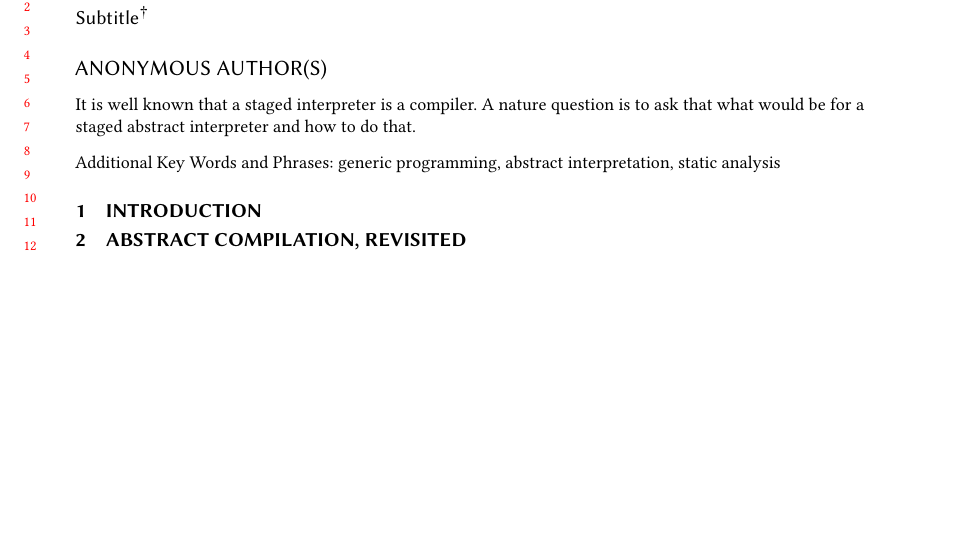
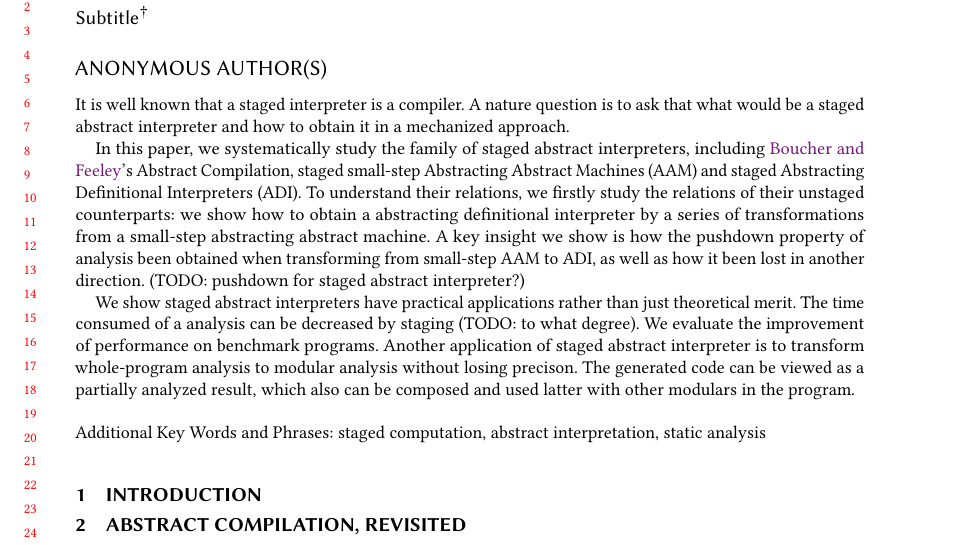
Before and after one commit to Generative-Program-Analysis/GenSym, a LaTeX paper (paper/paper.tex): part of page 1 of 4, cut so that both start at the same text, the shorter picture padded with empty space. Compiled offline with pdfLaTeX.

Commit message:
draft introduction section

```diff
--- a/paper/paper.tex
+++ b/paper/paper.tex
@@ -128,7 +128,29 @@
 %% Note: \begin{abstract}...\end{abstract} environment must come
 %% before \maketitle command
 \begin{abstract}
-  It is well known that a staged interpreter is a compiler. A nature question is to ask that what would be for a staged abstract interpreter and how to do that.
+  It is well known that a staged interpreter is a compiler. A nature question is to ask
+  that what would be a staged abstract interpreter and how to obtain it in a mechanized
+  approach.
+
+  In this paper, we systematically study the family of staged abstract interpreters, including
+  \citeauthor{Boucher:1996:ACN:647473.727587}'s Abstract Compilation, staged small-step
+  Abstracting Abstract Machines (AAM) and staged Abstracting Definitional Interpreters (ADI).
+  To understand their relations, we firstly study the relations of their unstaged counterparts:
+  we show how to obtain a abstracting definitional interpreter by a series of transformations
+  from a small-step abstracting abstract machine. A key insight we show is how the pushdown
+  property of
+  analysis been obtained when transforming from small-step AAM to ADI, as well as how it
+  been lost in another direction.
+  (TODO: pushdown for staged abstract interpreter?)
+
+  We show staged abstract interpreters have practical applications rather than just theoretical merit.
+  The time consumed of a analysis can be decreased by staging (TODO: to what degree). We evaluate
+  the improvement of performance on benchmark programs.
+  Another application of staged abstract interpreter is to transform whole-program analysis
+  to modular analysis without losing precison. The generated code can be viewed as a
+  partially analyzed result, which also can be composed and used latter with other modulars
+  in the program.
+
 \end{abstract}
 
 %% 2012 ACM Computing Classification System (CSS) concepts
@@ -155,7 +177,7 @@
 
 %% Keywords
 %% comma separated list
-\keywords{generic programming, abstract interpretation, static analysis}  %% \keywords are mandatory in final camera-ready submission
+\keywords{staged computation, abstract interpretation, static analysis}  %% \keywords are mandatory in final camera-ready submission
 
 
 %% \maketitle
```
